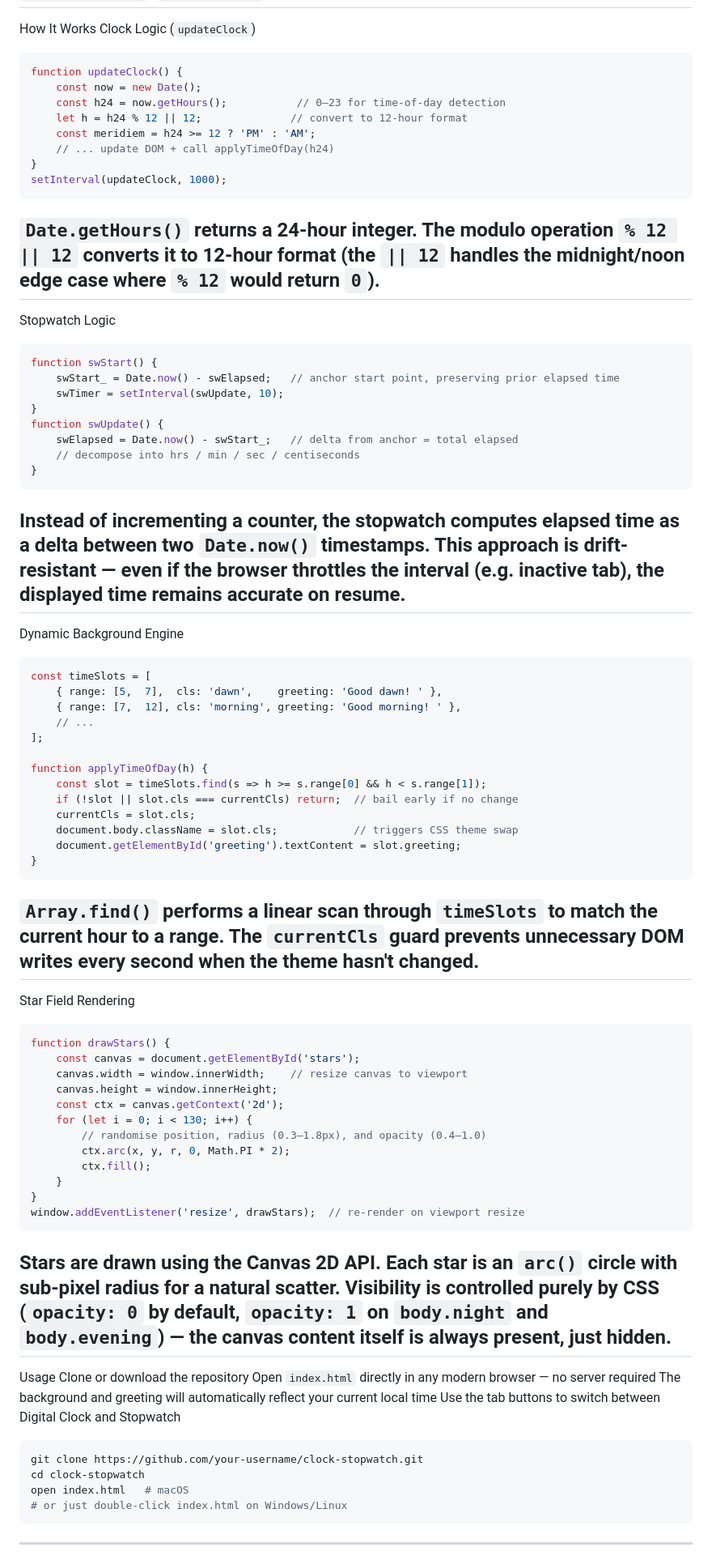
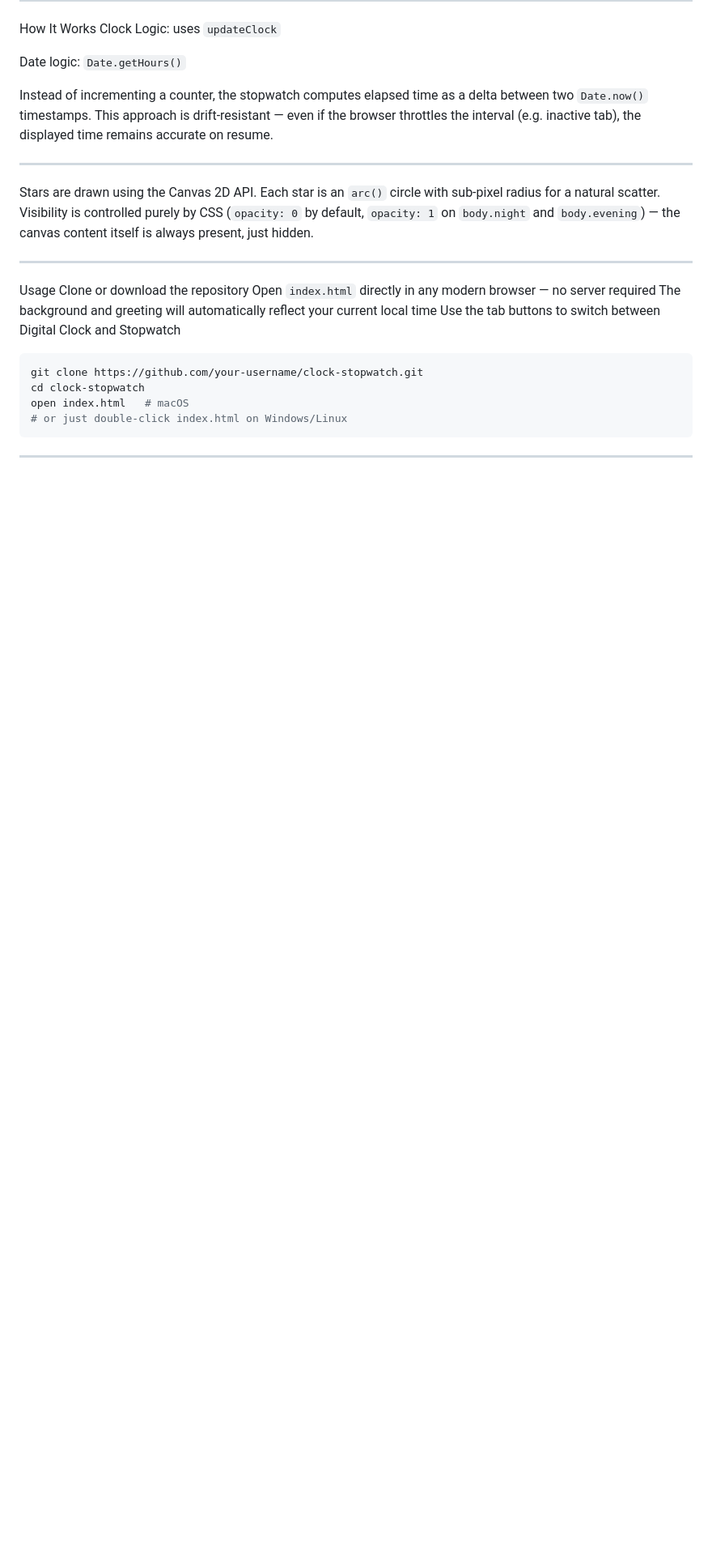
Before and after one commit to S-Akshaya-Sree/Clock-stopwatch, a Markdown page: README.md, the part around one of its changes. Shown at 81% size. GitHub-like rendering; blank space fills up the shorter version.

````diff
--- a/README.md
+++ b/README.md
@@ -58,65 +87,15 @@ Vanilla JavaScript (ES6+)	`Date` API, `setInterval`, `classList`, Canvas 2D cont
 ---
  How It Works
-Clock Logic (`updateClock`)
-```js
-function updateClock() {
-    const now = new Date();
-    const h24 = now.getHours();           // 0–23 for time-of-day detection
-    let h = h24 % 12 || 12;              // convert to 12-hour format
-    const meridiem = h24 >= 12 ? 'PM' : 'AM';
-    // ... update DOM + call applyTimeOfDay(h24)
-}
-setInterval(updateClock, 1000);
-```
-`Date.getHours()` returns a 24-hour integer. The modulo operation `% 12 || 12` converts it to 12-hour format (the `|| 12` handles the midnight/noon edge case where `% 12` would return `0`).
+Clock Logic: uses `updateClock`
+
+Date logic: `Date.getHours()`
+
+Instead of incrementing a counter, the stopwatch computes elapsed time as a delta between two `Date.now()` timestamps. This approach is drift-resistant — even if the browser throttles the interval (e.g. inactive tab), the displayed time remains accurate on resume.
+
 ---
-Stopwatch Logic
-```js
-function swStart() {
-    swStart_ = Date.now() - swElapsed;   // anchor start point, preserving prior elapsed time
-    swTimer = setInterval(swUpdate, 10);
-}
-function swUpdate() {
-    swElapsed = Date.now() - swStart_;   // delta from anchor = total elapsed
-    // decompose into hrs / min / sec / centiseconds
-}
-```
-Instead of incrementing a counter, the stopwatch computes elapsed time as a delta between two `Date.now()` timestamps. This approach is drift-resistant — even if the browser throttles the interval (e.g. inactive tab), the displayed time remains accurate on resume.
----
-Dynamic Background Engine
-```js
-const timeSlots = [
-    { range: [5,  7],  cls: 'dawn',    greeting: 'Good dawn! ' },
-    { range: [7,  12], cls: 'morning', greeting: 'Good morning! ' },
-    // ...
-];
 
-function applyTimeOfDay(h) {
-    const slot = timeSlots.find(s => h >= s.range[0] && h < s.range[1]);
-    if (!slot || slot.cls === currentCls) return;  // bail early if no change
-    currentCls = slot.cls;
-    document.body.className = slot.cls;            // triggers CSS theme swap
-    document.getElementById('greeting').textContent = slot.greeting;
-}
-```
-`Array.find()` performs a linear scan through `timeSlots` to match the current hour to a range. The `currentCls` guard prevents unnecessary DOM writes every second when the theme hasn't changed.
----
-Star Field Rendering
-```js
-function drawStars() {
-    const canvas = document.getElementById('stars');
-    canvas.width = window.innerWidth;    // resize canvas to viewport
-    canvas.height = window.innerHeight;
-    const ctx = canvas.getContext('2d');
-    for (let i = 0; i < 130; i++) {
-        // randomise position, radius (0.3–1.8px), and opacity (0.4–1.0)
-        ctx.arc(x, y, r, 0, Math.PI * 2);
-        ctx.fill();
-    }
-}
-window.addEventListener('resize', drawStars);  // re-render on viewport resize
-```
 Stars are drawn using the Canvas 2D API. Each star is an `arc()` circle with sub-pixel radius for a natural scatter. Visibility is controlled purely by CSS (`opacity: 0` by default, `opacity: 1` on `body.night` and `body.evening`) — the canvas content itself is always present, just hidden.
+
 ---
 
 Usage
````
Also changed, not shown: other parts of README.md (+65 -36 lines).
